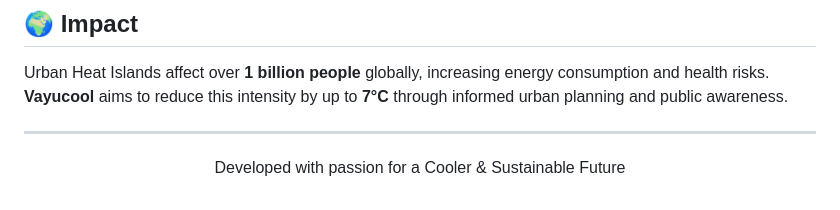
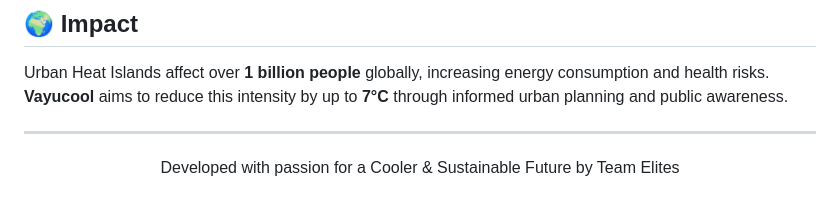
Before and after one commit to anureddyb20/Vayucool, a Markdown page: README.md, the part around the change. Rendered like a GitHub page.

Commit message:
Reinstate Team Elites in the footer

```diff
--- a/README.md
+++ b/README.md
@@ -100,5 +100,5 @@ Urban Heat Islands affect over **1 billion people** globally, increasing energy
 ---
 
 <p align="center">
-  Developed with passion for a Cooler & Sustainable Future
+  Developed with passion for a Cooler & Sustainable Future by Team Elites
 </p>
```
